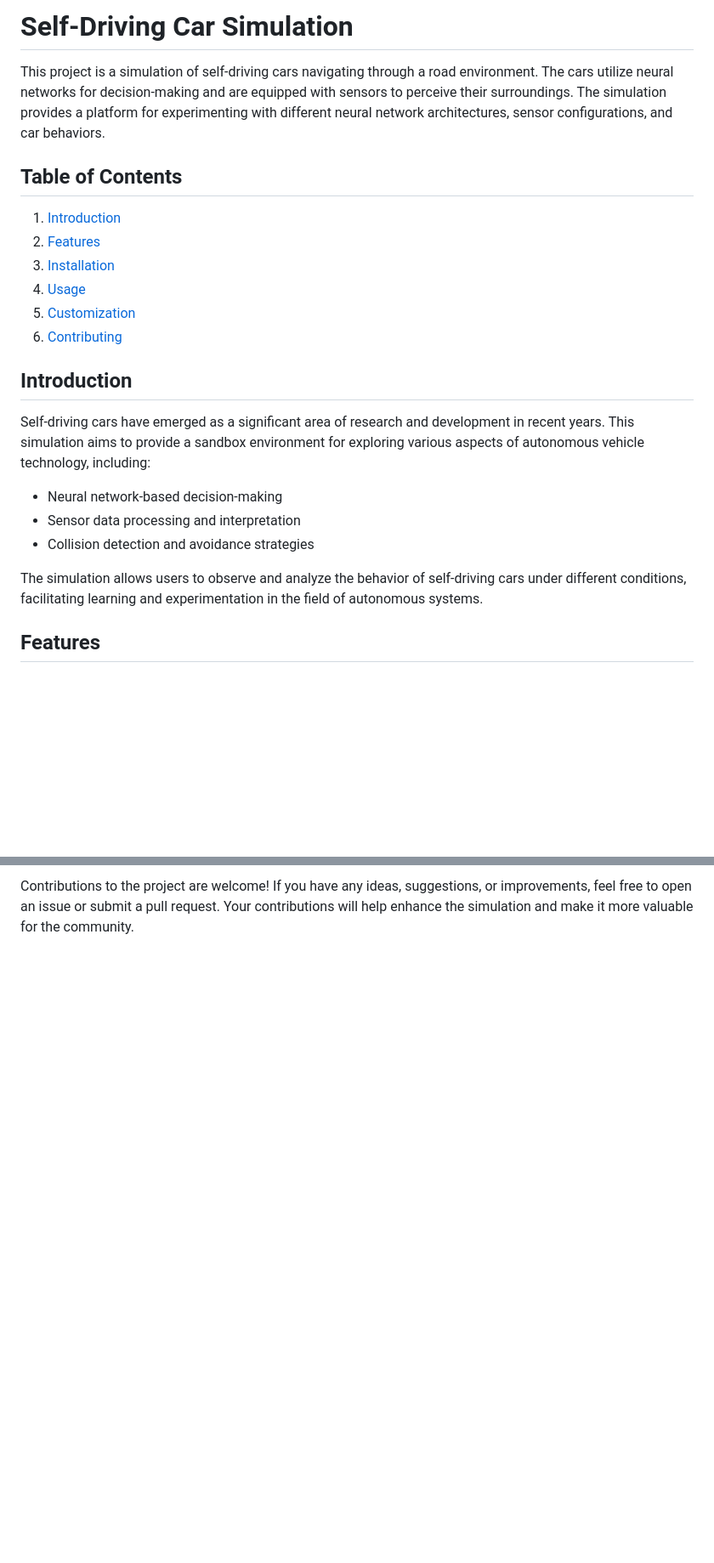
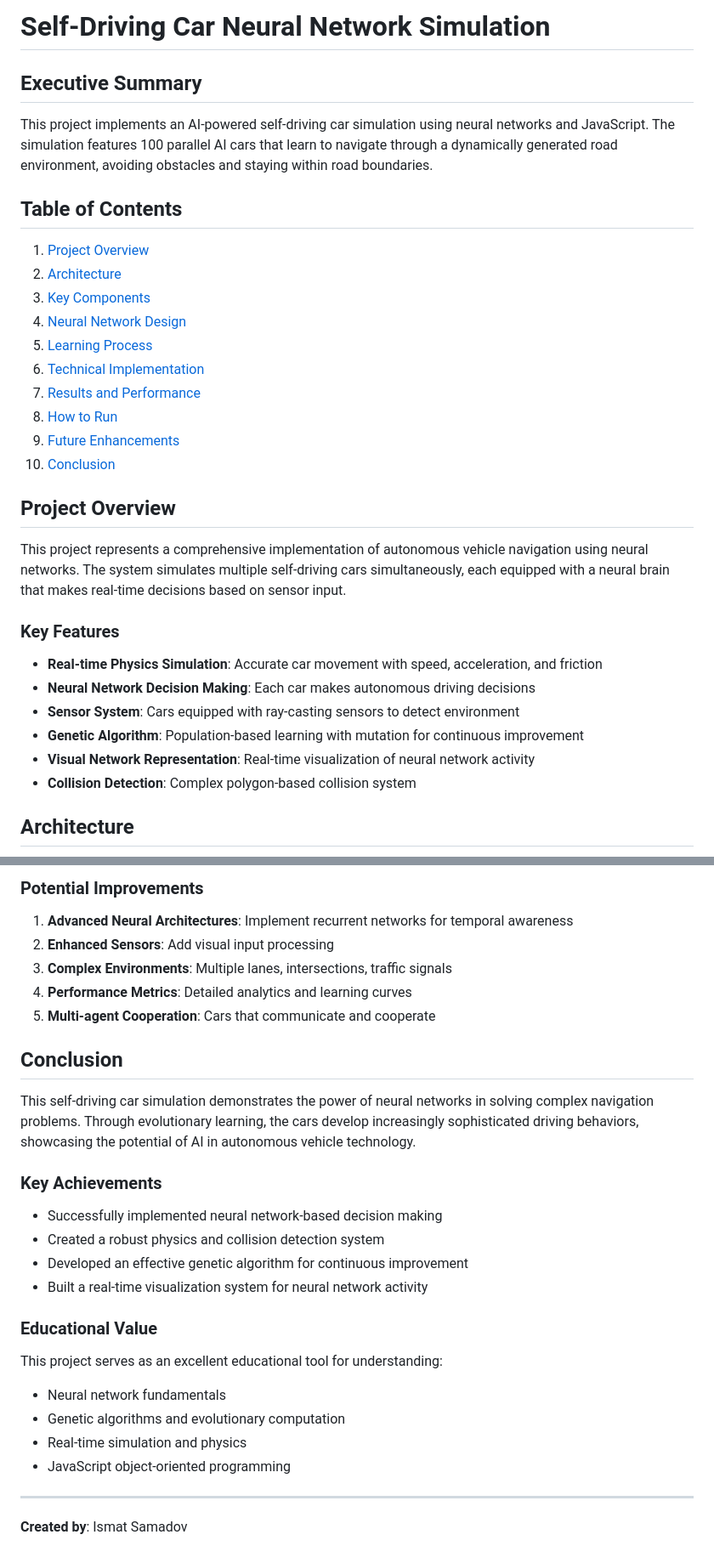
Before and after one commit to science-analyse/self_driving_car, a Markdown page: README.md, 2 parts joined by grey strips. Shown: that part at 85% size. GitHub-like rendering; blank space fills up the shorter version.

```diff
--- a/README.md
+++ b/README.md
@@ -1,25 +1,34 @@
-# Self-Driving Car Simulation
+# Self-Driving Car Neural Network Simulation
 
-This project is a simulation of self-driving cars navigating through a road environment. The cars utilize neural networks for decision-making and are equipped with sensors to perceive their surroundings. The simulation provides a platform for experimenting with different neural network architectures, sensor configurations, and car behaviors.
+## Executive Summary
+
+This project implements an AI-powered self-driving car simulation using neural networks and JavaScript. The simulation features 100 parallel AI cars that learn to navigate through a dynamically generated road environment, avoiding obstacles and staying within road boundaries.
 
 ## Table of Contents
 
-1. [Introduction](#introduction)
-2. [Features](#features)
-3. [Installation](#installation)
-4. [Usage](#usage)
-5. [Customization](#customization)
-6. [Contributing](#contributing)
+1. [Project Overview](#project-overview)
+2. [Architecture](#architecture)
+3. [Key Components](#key-components)
+4. [Neural Network Design](#neural-network-design)
+5. [Learning Process](#learning-process)
+6. [Technical Implementation](#technical-implementation)
+7. [Results and Performance](#results-and-performance)
+8. [How to Run](#how-to-run)
+9. [Future Enhancements](#future-enhancements)
+10. [Conclusion](#conclusion)
 
-## Introduction
+## Project Overview
 
-Self-driving cars have emerged as a significant area of research and development in recent years. This simulation aims to provide a sandbox environment for exploring various aspects of autonomous vehicle technology, including:
+This project represents a comprehensive implementation of autonomous vehicle navigation using neural networks. The system simulates multiple self-driving cars simultaneously, each equipped with a neural brain that makes real-time decisions based on sensor input.
 
-- Neural network-based decision-making
-- Sensor data processing and interpretation
-- Collision detection and avoidance strategies
+### Key Features
 
-The simulation allows users to observe and analyze the behavior of self-driving cars under different conditions, facilitating learning and experimentation in the field of autonomous systems.
+- **Real-time Physics Simulation**: Accurate car movement with speed, acceleration, and friction
+- **Neural Network Decision Making**: Each car makes autonomous driving decisions
+- **Sensor System**: Cars equipped with ray-casting sensors to detect environment
+- **Genetic Algorithm**: Population-based learning with mutation for continuous improvement
+- **Visual Network Representation**: Real-time visualization of neural network activity
+- **Collision Detection**: Complex polygon-based collision system
 
-## Features
+## Architecture
 
@@ -67,2 +239,28 @@ The simulation is highly customizable, allowing users to tweak various parameter
 
-Contributions to the project are welcome! If you have any ideas, suggestions, or improvements, feel free to open an issue or submit a pull request. Your contributions will help enhance the simulation and make it more valuable for the community.
+### Potential Improvements
+1. **Advanced Neural Architectures**: Implement recurrent networks for temporal awareness
+2. **Enhanced Sensors**: Add visual input processing
+3. **Complex Environments**: Multiple lanes, intersections, traffic signals
+4. **Performance Metrics**: Detailed analytics and learning curves
+5. **Multi-agent Cooperation**: Cars that communicate and cooperate
+
+## Conclusion
+
+This self-driving car simulation demonstrates the power of neural networks in solving complex navigation problems. Through evolutionary learning, the cars develop increasingly sophisticated driving behaviors, showcasing the potential of AI in autonomous vehicle technology.
+
+### Key Achievements
+- Successfully implemented neural network-based decision making
+- Created a robust physics and collision detection system
+- Developed an effective genetic algorithm for continuous improvement
+- Built a real-time visualization system for neural network activity
+
+### Educational Value
+This project serves as an excellent educational tool for understanding:
+- Neural network fundamentals
+- Genetic algorithms and evolutionary computation
+- Real-time simulation and physics
+- JavaScript object-oriented programming
+
+---
+
+**Created by**: Ismat Samadov
```
Also changed, not shown: other parts of README.md (+186 -23 lines).
